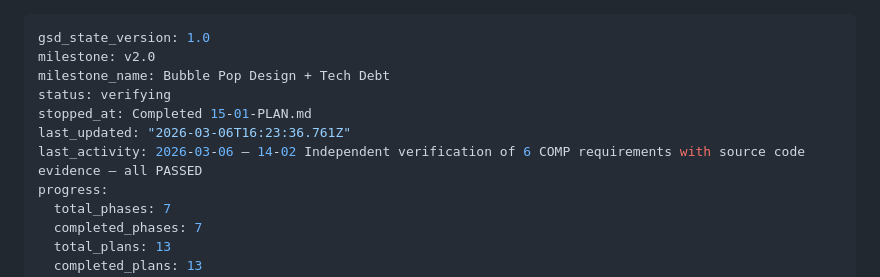
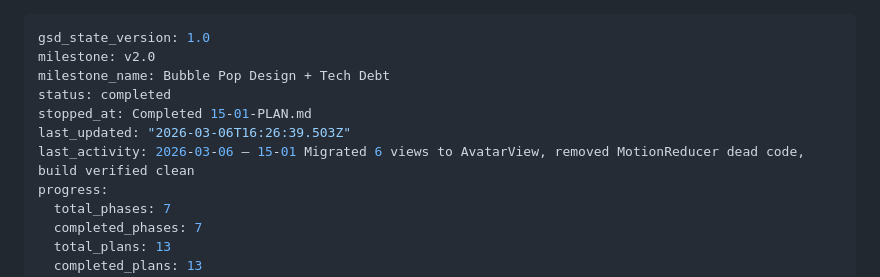
Before and after one commit to sandenskog/weatherfriends, a Markdown page: .planning/STATE.md, the part around the change. GitHub-like rendering.

Commit message:
docs(phase-15): complete phase execution

```diff
--- a/.planning/STATE.md
+++ b/.planning/STATE.md
@@ -2,10 +2,10 @@
 gsd_state_version: 1.0
 milestone: v2.0
 milestone_name: Bubble Pop Design + Tech Debt
-status: verifying
+status: completed
 stopped_at: Completed 15-01-PLAN.md
-last_updated: "2026-03-06T16:23:36.761Z"
-last_activity: 2026-03-06 — 14-02 Independent verification of 6 COMP requirements with source code evidence — all PASSED
+last_updated: "2026-03-06T16:26:39.503Z"
+last_activity: 2026-03-06 — 15-01 Migrated 6 views to AvatarView, removed MotionReducer dead code, build verified clean
 progress:
   total_phases: 7
   completed_phases: 7
```
Also changed, not shown: .planning/ROADMAP.md (+1 -1 lines), 1 other file.
